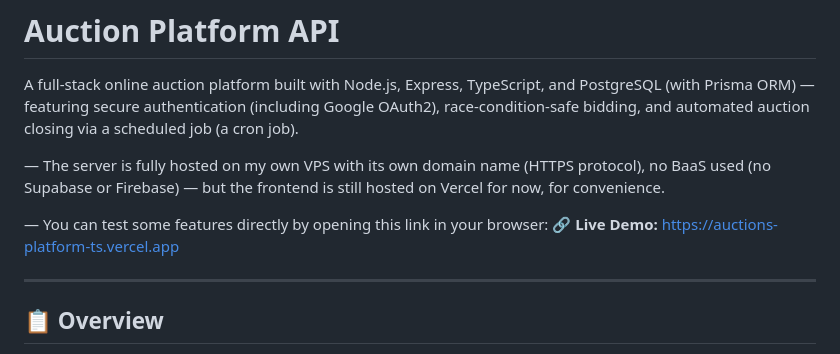
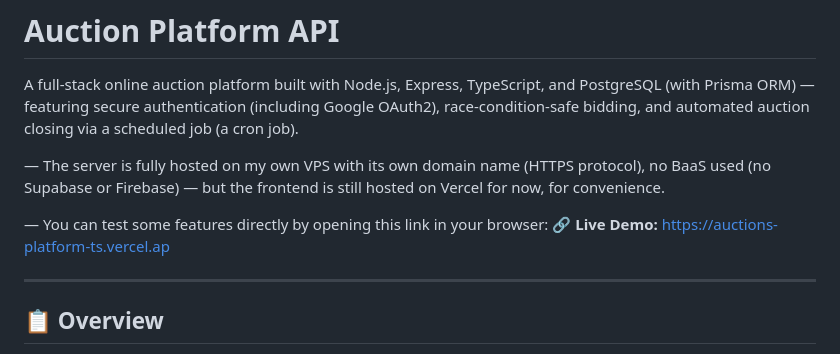
Before and after one commit to Nexozz627/auction-platform-ts, a Markdown page: README.md, the part around the change. Drawn GitHub-style.

```diff
--- a/README.md
+++ b/README.md
@@ -5,7 +5,7 @@ A full-stack online auction platform built with Node.js, Express, TypeScript, an
 — The server is fully hosted on my own VPS with its own domain name (HTTPS protocol), no BaaS used (no Supabase or Firebase) — but the frontend is still hosted on Vercel for now, for convenience.
 
 — You can test some features directly by opening this link in your browser:
-**🔗 Live Demo:** [https://auctions-platform-ts.vercel.app](https://auctions-platform-ts.vercel.app)
+**🔗 Live Demo:** [https://auctions-platform-ts.vercel.ap](https://amine-abbaci.xyz)
 
 ---
 
```
